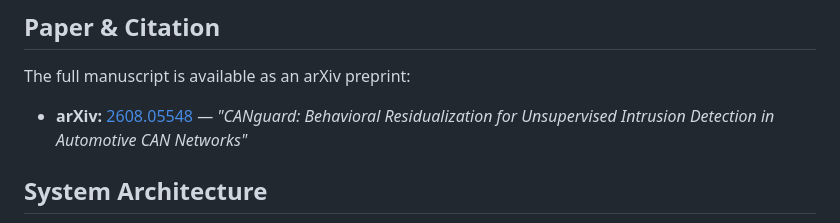
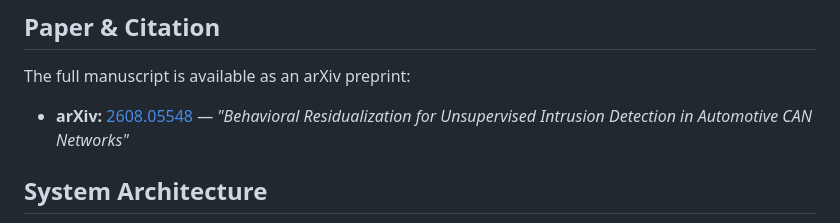
Before and after one commit to ChandanHegde07/CANguard, a Markdown page: README.md, the part around the change. Drawn GitHub-style.

Commit message:
Update paper title in README.md

```diff
--- a/README.md
+++ b/README.md
@@ -6,7 +6,7 @@ Behavioral CAN Bus Intrusion Detection System built on **Per-ID Behavioral Resid
 
 The full manuscript is available as an arXiv preprint:
 
-- **arXiv:** [2608.05548](https://arxiv.org/abs/2608.05548) — *"CANguard: Behavioral Residualization for Unsupervised Intrusion Detection in Automotive CAN Networks"*
+- **arXiv:** [2608.05548](https://arxiv.org/abs/2608.05548) — *"Behavioral Residualization for Unsupervised Intrusion Detection in Automotive CAN Networks"*
 
 
 ## System Architecture
```
